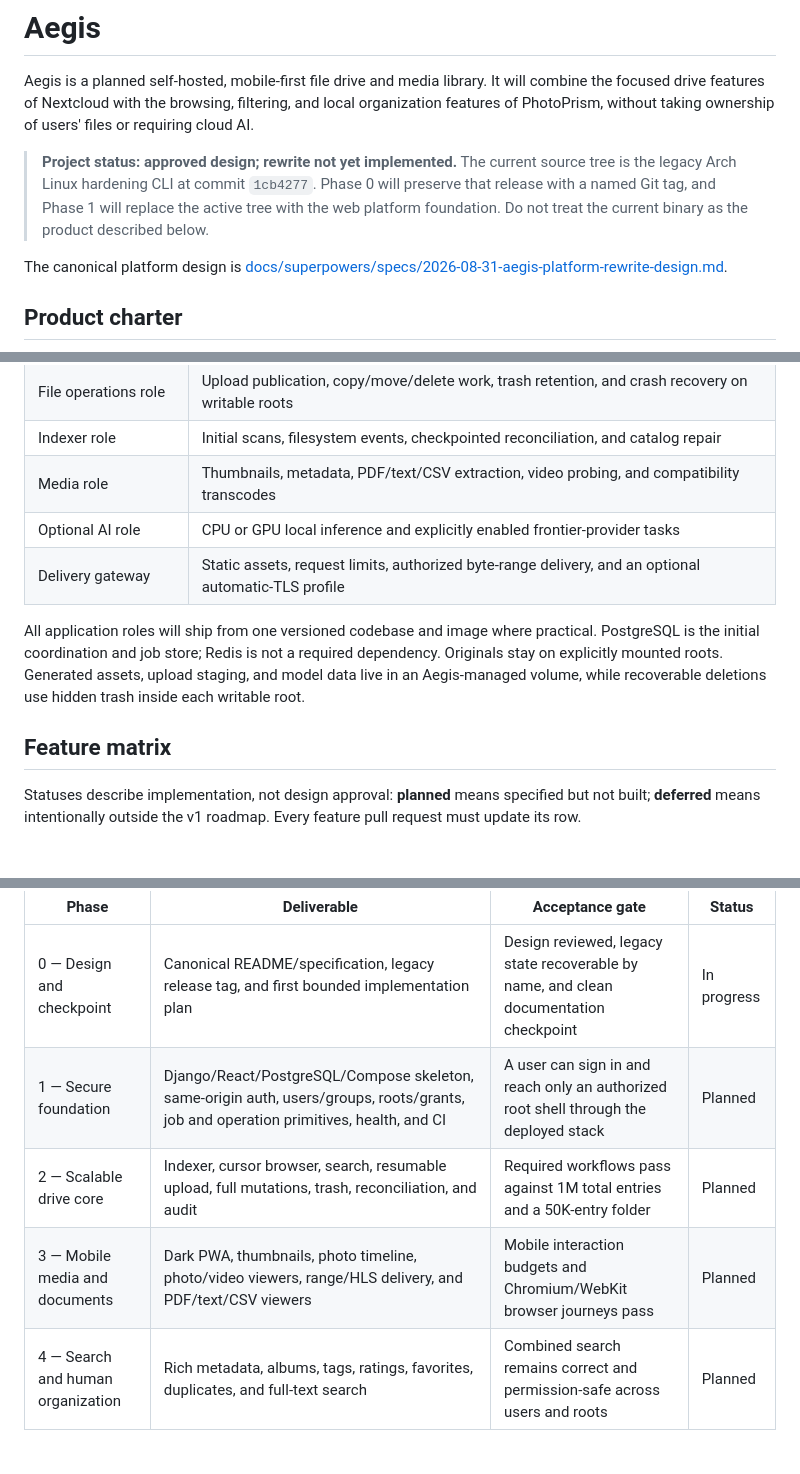
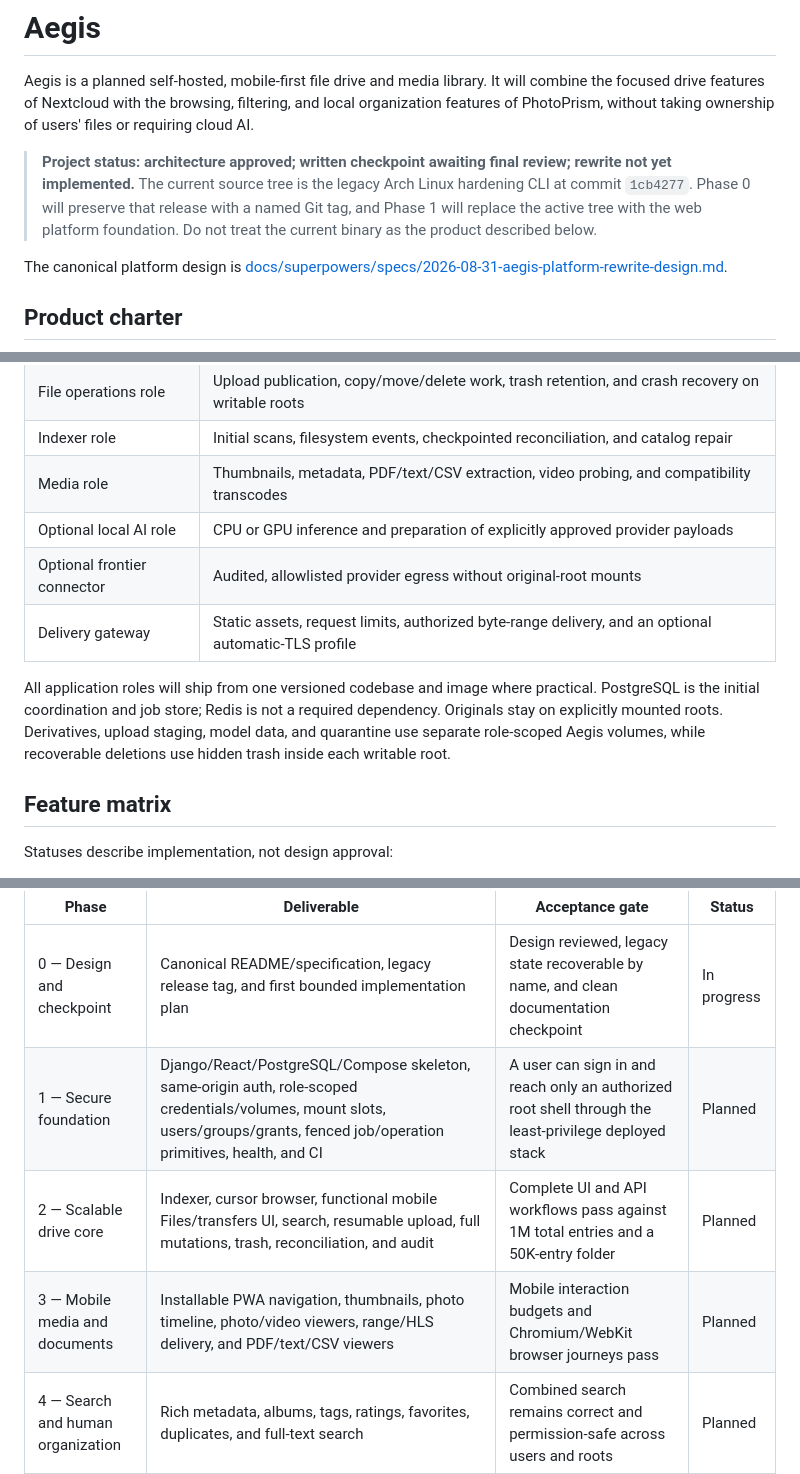
Before and after one commit to troja-gnister/aegis, a Markdown page: README.md, 3 parts joined by grey strips. Rendered like a GitHub page; blank space fills up the shorter version.

Commit message:
docs: harden rewrite architecture contracts

```diff
--- a/README.md
+++ b/README.md
@@ -2,7 +2,7 @@
 
 Aegis is a planned self-hosted, mobile-first file drive and media library. It will combine the focused drive features of Nextcloud with the browsing, filtering, and local organization features of PhotoPrism, without taking ownership of users' files or requiring cloud AI.
 
-> **Project status: approved design; rewrite not yet implemented.** The current source tree is the legacy Arch Linux hardening CLI at commit `1cb4277`. Phase 0 will preserve that release with a named Git tag, and Phase 1 will replace the active tree with the web platform foundation. Do not treat the current binary as the product described below.
+> **Project status: architecture approved; written checkpoint awaiting final review; rewrite not yet implemented.** The current source tree is the legacy Arch Linux hardening CLI at commit `1cb4277`. Phase 0 will preserve that release with a named Git tag, and Phase 1 will replace the active tree with the web platform foundation. Do not treat the current binary as the product described below.
 
 The canonical platform design is [docs/superpowers/specs/2026-08-31-aegis-platform-rewrite-design.md](docs/superpowers/specs/2026-08-31-aegis-platform-rewrite-design.md).
 
@@ -40,12 +40,13 @@ The first release does not include collaborative editing, desktop sync, WebDAV,
 | File operations role | Upload publication, copy/move/delete work, trash retention, and crash recovery on writable roots |
 | Indexer role | Initial scans, filesystem events, checkpointed reconciliation, and catalog repair |
 | Media role | Thumbnails, metadata, PDF/text/CSV extraction, video probing, and compatibility transcodes |
-| Optional AI role | CPU or GPU local inference and explicitly enabled frontier-provider tasks |
+| Optional local AI role | CPU or GPU inference and preparation of explicitly approved provider payloads |
+| Optional frontier connector | Audited, allowlisted provider egress without original-root mounts |
 | Delivery gateway | Static assets, request limits, authorized byte-range delivery, and an optional automatic-TLS profile |
 
-All application roles will ship from one versioned codebase and image where practical. PostgreSQL is the initial coordination and job store; Redis is not a required dependency. Originals stay on explicitly mounted roots. Generated assets, upload staging, and model data live in an Aegis-managed volume, while recoverable deletions use hidden trash inside each writable root.
+All application roles will ship from one versioned codebase and image where practical. PostgreSQL is the initial coordination and job store; Redis is not a required dependency. Originals stay on explicitly mounted roots. Derivatives, upload staging, model data, and quarantine use separate role-scoped Aegis volumes, while recoverable deletions use hidden trash inside each writable root.
 
 ## Feature matrix
 
-Statuses describe implementation, not design approval: **planned** means specified but not built; **deferred** means intentionally outside the v1 roadmap. Every feature pull request must update its row.
+Statuses describe implementation, not design approval:
 
@@ -96,9 +113,9 @@ The current focus is **Phase 0**. A phase is complete only when its acceptance g
 | Phase | Deliverable | Acceptance gate | Status |
 | --- | --- | --- | --- |
 | 0 — Design and checkpoint | Canonical README/specification, legacy release tag, and first bounded implementation plan | Design reviewed, legacy state recoverable by name, and clean documentation checkpoint | In progress |
-| 1 — Secure foundation | Django/React/PostgreSQL/Compose skeleton, same-origin auth, users/groups, roots/grants, job and operation primitives, health, and CI | A user can sign in and reach only an authorized root shell through the deployed stack | Planned |
-| 2 — Scalable drive core | Indexer, cursor browser, search, resumable upload, full mutations, trash, reconciliation, and audit | Required workflows pass against 1M total entries and a 50K-entry folder | Planned |
-| 3 — Mobile media and documents | Dark PWA, thumbnails, photo timeline, photo/video viewers, range/HLS delivery, and PDF/text/CSV viewers | Mobile interaction budgets and Chromium/WebKit browser journeys pass | Planned |
+| 1 — Secure foundation | Django/React/PostgreSQL/Compose skeleton, same-origin auth, role-scoped credentials/volumes, mount slots, users/groups/grants, fenced job/operation primitives, health, and CI | A user can sign in and reach only an authorized root shell through the least-privilege deployed stack | Planned |
+| 2 — Scalable drive core | Indexer, cursor browser, functional mobile Files/transfers UI, search, resumable upload, full mutations, trash, reconciliation, and audit | Complete UI and API workflows pass against 1M total entries and a 50K-entry folder | Planned |
+| 3 — Mobile media and documents | Installable PWA navigation, thumbnails, photo timeline, photo/video viewers, range/HLS delivery, and PDF/text/CSV viewers | Mobile interaction budgets and Chromium/WebKit browser journeys pass | Planned |
 | 4 — Search and human organization | Rich metadata, albums, tags, ratings, favorites, duplicates, and full-text search | Combined search remains correct and permission-safe across users and roots | Planned |
 | 5 — Local intelligence | CPU AI, optional GPU, semantic search, provenance, smart albums, and opt-in frontier providers | Files remain fully usable with AI disabled or failed; no unapproved egress occurs | Planned |
 | 6 — Release hardening | Backup/restore drills, hostile media tests, failure injection, security review, upgrade path, and operations guide | A documented recovery exercise and release checklist pass for v1 | Planned |
```
Also changed, not shown: other parts of README.md (+58 -39 lines), 1 other file.
